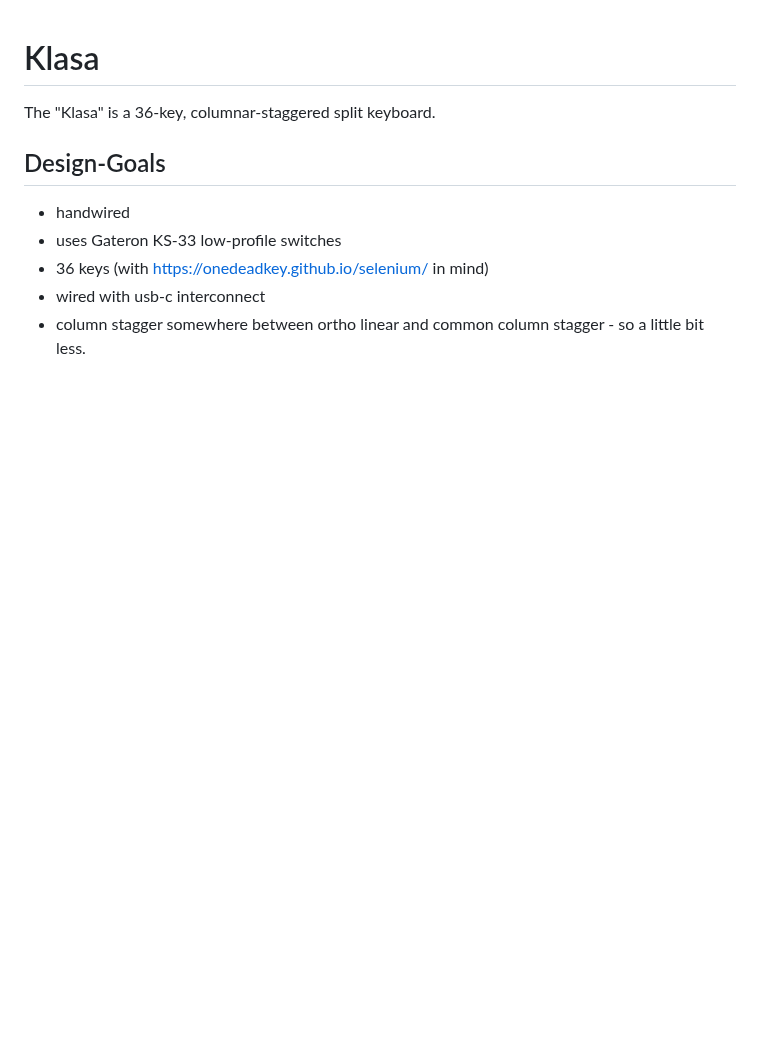
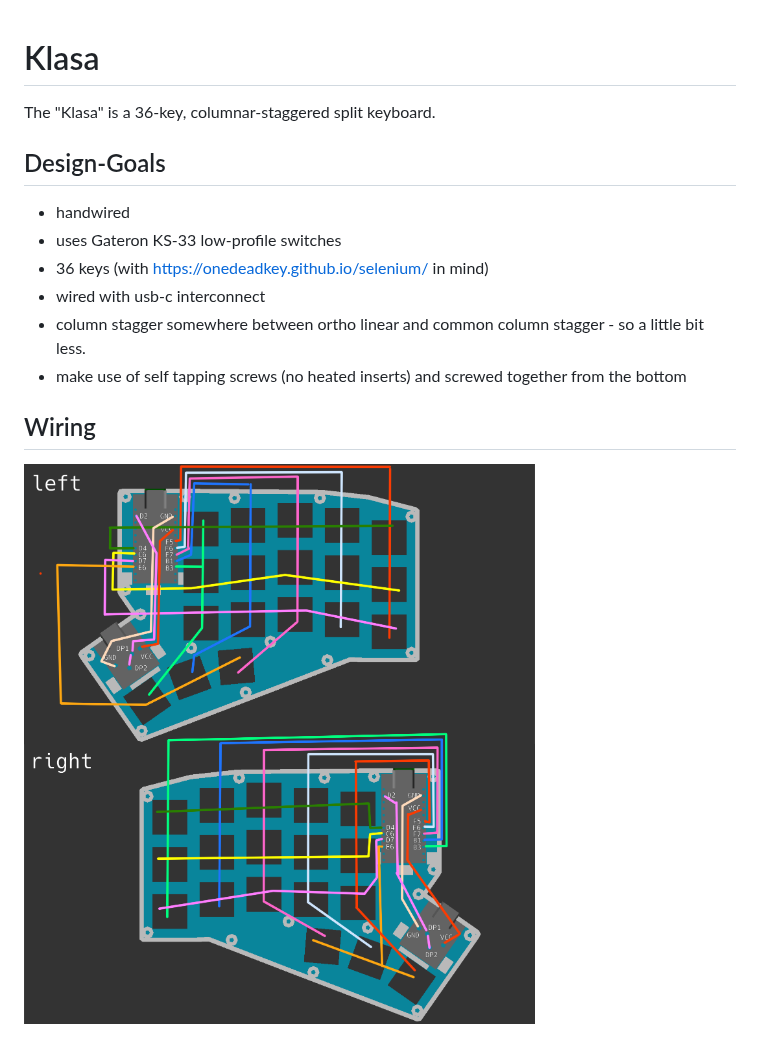
Before and after one commit to sorcerersr/sorckb, a Markdown page: 03_klasa/README.md, the part around the change. GitHub-like rendering; pictures changed too: 03_klasa/images/wiring.png (added); blank space fills up the shorter version.

Commit message:
added wiring info

```diff
--- a/03_klasa/README.md
+++ b/03_klasa/README.md
@@ -9,3 +9,8 @@ The "Klasa" is a 36-key, columnar-staggered split keyboard.
 * 36 keys (with [https://onedeadkey.github.io/selenium/](https://onedeadkey.github.io/selenium/) in mind)
 * wired with usb-c interconnect
 * column stagger somewhere between ortho linear and common column stagger - so a little bit less.
+* make use of self tapping screws (no heated inserts) and screwed together from the bottom
+
+## Wiring
+
+![Wiring diagramm](./images/wiring.png)
```
